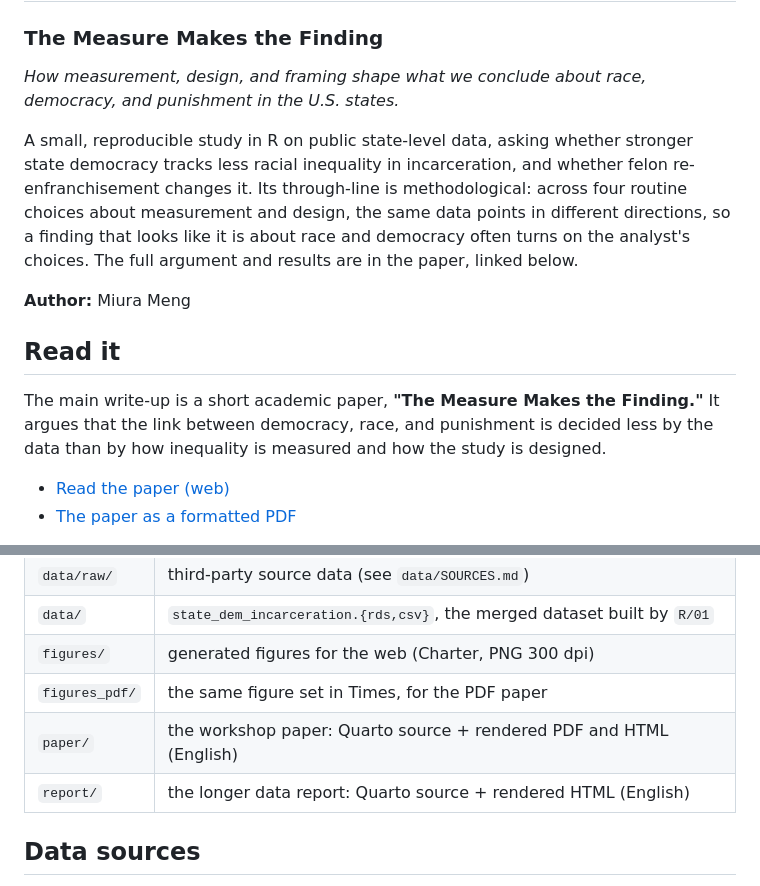
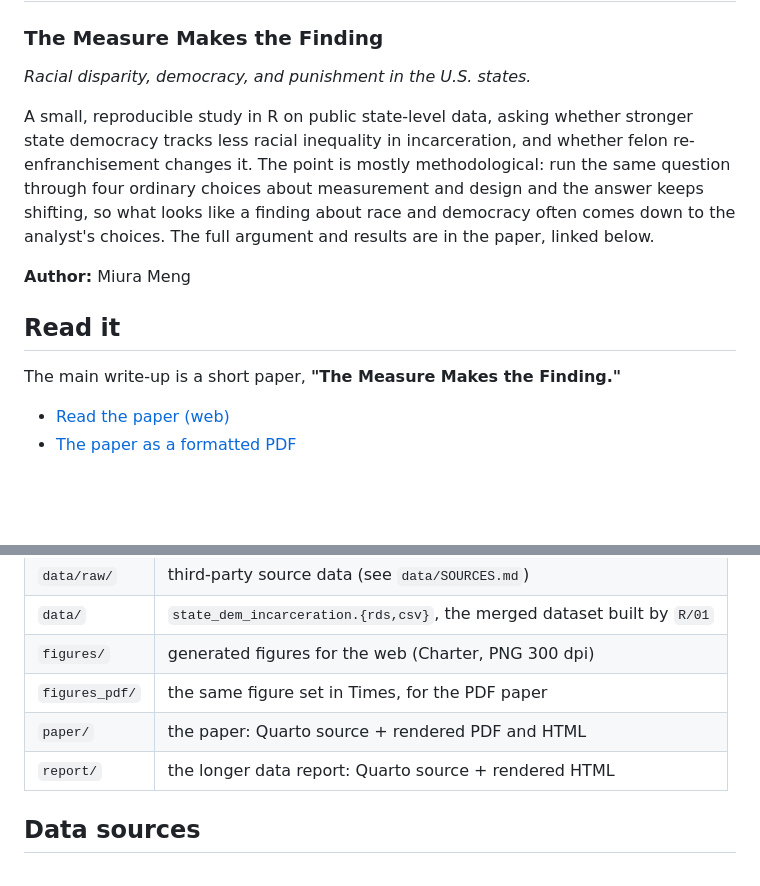
Before and after one commit to haomeng797-ship-it/dem-crime-equity, a Markdown page: README.md, 2 parts joined by grey strips. Rendered like a GitHub page; blank space fills up the shorter version.

Commit message:
readme: align subtitle, trim intro

```diff
--- a/README.md
+++ b/README.md
@@ -1,17 +1,15 @@
 # Democracy, Crime, and Equity in the U.S. States
 
 ### The Measure Makes the Finding
-*How measurement, design, and framing shape what we conclude about race, democracy, and punishment in the U.S. states.*
+*Racial disparity, democracy, and punishment in the U.S. states.*
 
-A small, reproducible study in R on public state-level data, asking whether stronger state democracy tracks less racial inequality in incarceration, and whether felon re-enfranchisement changes it. Its through-line is methodological: across four routine choices about measurement and design, the same data points in different directions, so a finding that looks like it is about race and democracy often turns on the analyst's choices. The full argument and results are in the paper, linked below.
+A small, reproducible study in R on public state-level data, asking whether stronger state democracy tracks less racial inequality in incarceration, and whether felon re-enfranchisement changes it. The point is mostly methodological: run the same question through four ordinary choices about measurement and design and the answer keeps shifting, so what looks like a finding about race and democracy often comes down to the analyst's choices. The full argument and results are in the paper, linked below.
 
 **Author:** Miura Meng
 
 ## Read it
 
-The main write-up is a short academic paper, **"The Measure Makes the Finding."** It argues that the
-link between democracy, race, and punishment is decided less by the data than by how inequality is
-measured and how the study is designed.
+The main write-up is a short paper, **"The Measure Makes the Finding."**
 
 - [Read the paper (web)](https://haomeng797-ship-it.github.io/dem-crime-equity/paper/dem_crime_equity_paper.html)
 - [The paper as a formatted PDF](https://haomeng797-ship-it.github.io/dem-crime-equity/paper/dem_crime_equity_paper.pdf)
@@ -55,8 +53,8 @@ Rebuilding the paper and report documents is optional and not needed to check th
 | `data/` | `state_dem_incarceration.{rds,csv}`, the merged dataset built by `R/01` |
 | `figures/` | generated figures for the web (Charter, PNG 300 dpi) |
 | `figures_pdf/` | the same figure set in Times, for the PDF paper |
-| `paper/` | the workshop paper: Quarto source + rendered PDF and HTML (English) |
-| `report/` | the longer data report: Quarto source + rendered HTML (English) |
+| `paper/` | the paper: Quarto source + rendered PDF and HTML |
+| `report/` | the longer data report: Quarto source + rendered HTML |
 
 ## Data sources
 
```
